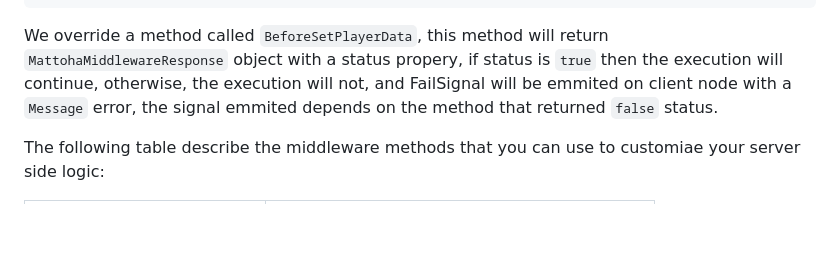
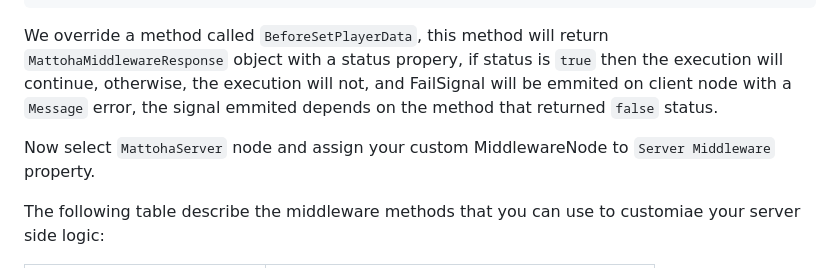
Before and after one commit to Zer0xTJ/GodotMattohaLobbySystem, a Markdown page: README.md, the part around the change. GitHub-like rendering; blank space fills up the shorter version.

````diff
--- a/README.md
+++ b/README.md
@@ -228,6 +228,8 @@ public partial class CustomServerMiddleware : MattohaServerMiddleware
 ```
 We override a method called `BeforeSetPlayerData`, this method will return `MattohaMiddlewareResponse` object with a status propery, if status is `true` then the execution will continue, otherwise, the execution will not, and FailSignal will be emmited on client node with a `Message` error, the signal emmited depends on the method that returned `false` status.
 
+Now select `MattohaServer` node and assign your custom MiddlewareNode to `Server Middleware` property.
+
 The following table describe the middleware methods that you can use to customiae your server side logic:
 
 | Method              | Description                                              |
````
